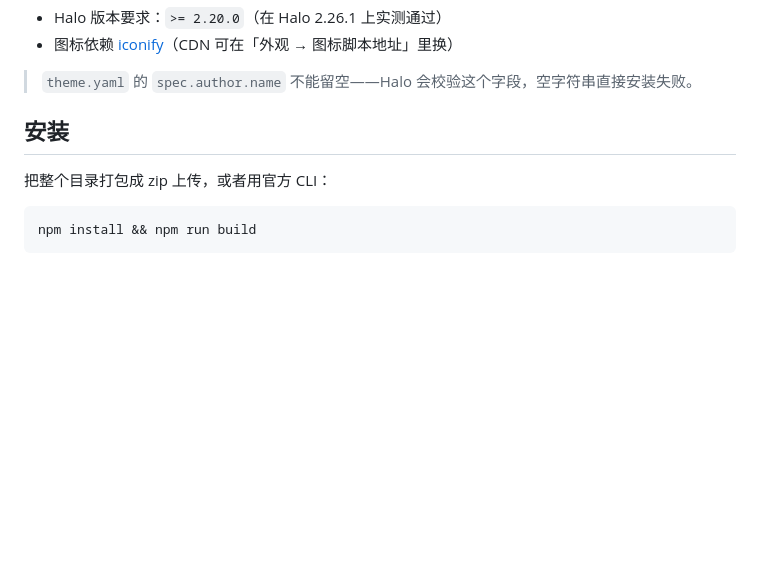
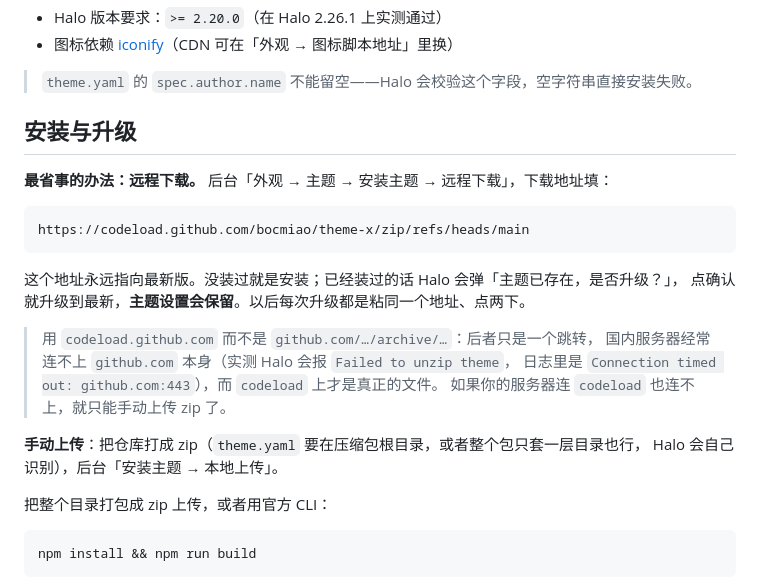
Before and after one commit to bocmiao/theme-x, a Markdown page: README.md, the part around the change. Rendered like a GitHub page; blank space fills up the shorter version.

Commit message:
README：补上远程下载 / 一键升级
固定下载地址用 codeload.github.com：github.com/…/archive/… 只是一个跳转，
国内服务器常常连不上 github.com 本身，Halo 会报 Failed to unzip theme。

Co-Authored-By: Claude Opus 5 <noreply@anthropic.com>

````diff
--- a/README.md
+++ b/README.md
@@ -8,7 +8,24 @@
 
 > `theme.yaml` 的 `spec.author.name` 不能留空——Halo 会校验这个字段，空字符串直接安装失败。
 
-## 安装
+## 安装与升级
+
+**最省事的办法：远程下载。** 后台「外观 → 主题 → 安装主题 → 远程下载」，下载地址填：
+
+```
+https://codeload.github.com/bocmiao/theme-x/zip/refs/heads/main
+```
+
+这个地址永远指向最新版。没装过就是安装；已经装过的话 Halo 会弹「主题已存在，是否升级？」，
+点确认就升级到最新，**主题设置会保留**。以后每次升级都是粘同一个地址、点两下。
+
+> 用 `codeload.github.com` 而不是 `github.com/…/archive/…`：后者只是一个跳转，
+> 国内服务器经常连不上 `github.com` 本身（实测 Halo 会报 `Failed to unzip theme`，
+> 日志里是 `Connection timed out: github.com:443`），而 `codeload` 上才是真正的文件。
+> 如果你的服务器连 `codeload` 也连不上，就只能手动上传 zip 了。
+
+**手动上传**：把仓库打成 zip（`theme.yaml` 要在压缩包根目录，或者整个包只套一层目录也行，
+Halo 会自己识别），后台「安装主题 → 本地上传」。
 
 把整个目录打包成 zip 上传，或者用官方 CLI：
 
````
